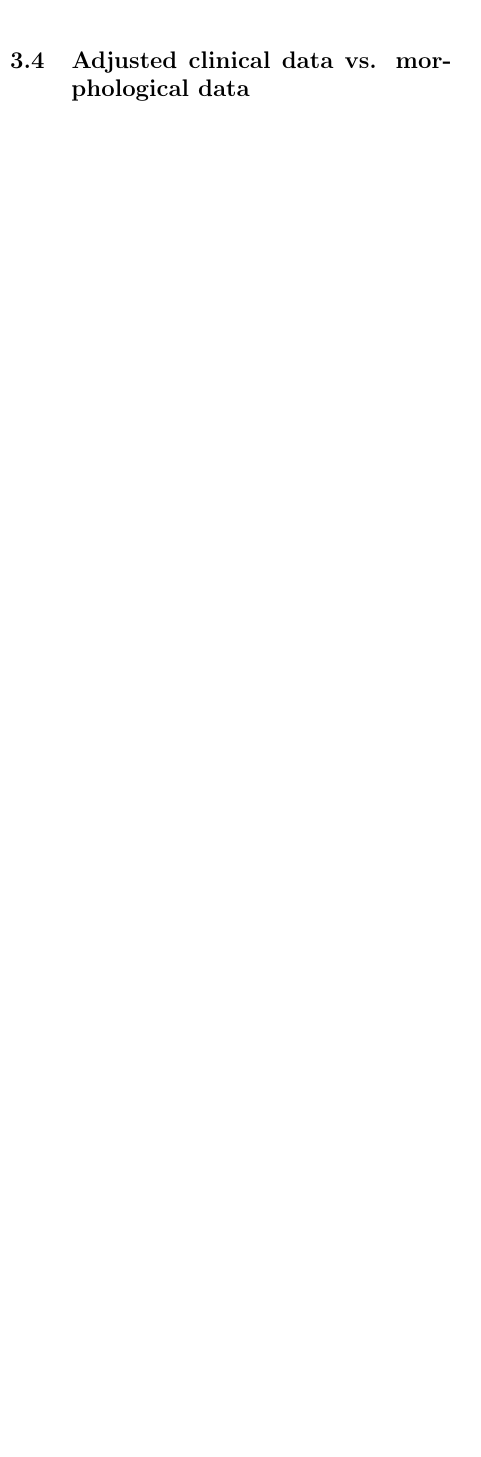
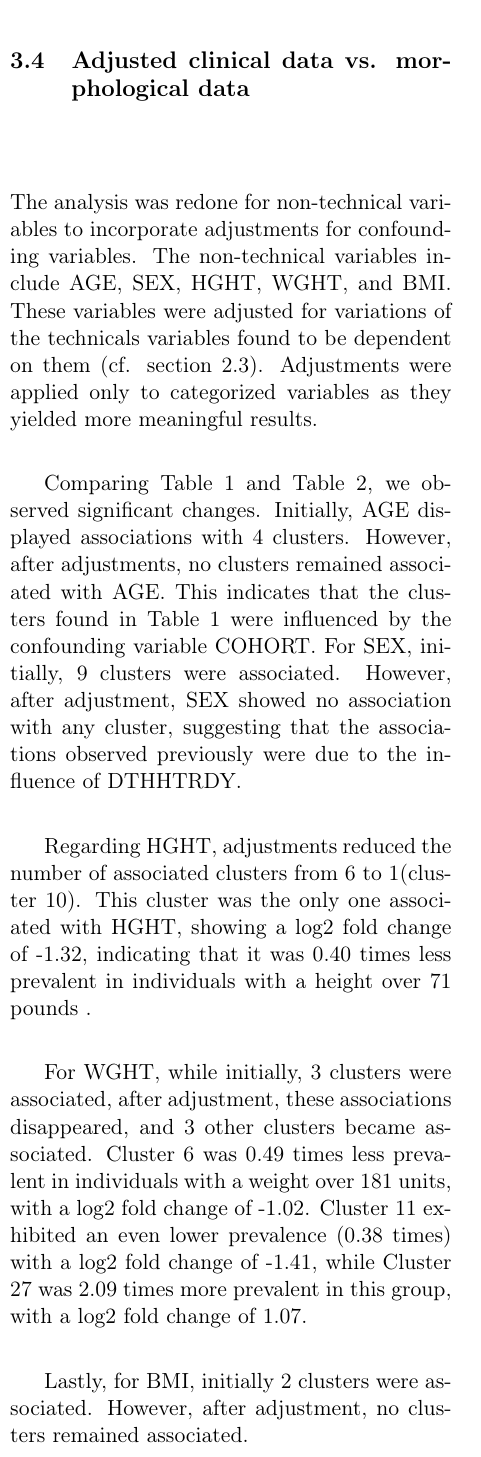
Before and after one commit to leopoldguyot/BINF-F401-Project, a LaTeX document (main.tex): part of one column of page 6 of 9 before the commit and part of one column of page 6 of 10 after it, cut so that both start at the same text, the shorter picture padded with empty space. The pictures show the PDF file main.pdf that the author committed with the source.

Commit message:
3.4 Adjusted clinical data vs. mor- phological data

```diff
--- a/main.tex
+++ b/main.tex
@@ -291,6 +291,19 @@ The DTHHRDY variable contains the types of death, considered here as slow, inter
 Looking at all the values, several clusters stand out for their absolute fold change values for each technical variable, but also for the presence of certain patterns. For example, clusters 6, 10, 23, 25, 27 and 31 each have particularly negative values, except for the DTHVNT variable, which has very positive values. These similarities also appear in the morphological atlas, in terms of their position in relation to each other. We've already highlighted the fact that clusters 10 and 31 follow one another, but clusters 23, 27 and 6 also follow one another, but are simply separated by a different cluster. Since they are relatively close, we can assume that some of their similarities can be explained by tiles from previous clusters (G3) in common. Conversely, some clusters have positive values for all technical variables except DTHVNT, i.e. clusters 0, 2, 21, 22, 24 and 26. Their positions in the morpholigic atlas allow us to determine that their tiles come from common clusters, notably G3\_C7.
 
 \subsection{Adjusted clinical data vs. morphological data}
+The analysis was redone for non-technical variables to incorporate adjustments for confounding variables. The non-technical variables include AGE, SEX, HGHT, WGHT, and BMI. These variables were adjusted for variations  of the technicals variables found to be dependent on them (cf. section 2.3).
+Adjustments were applied only to categorized variables as they yielded more meaningful results.
+
+Comparing Table 1 and Table 2, we observed significant changes. Initially, AGE displayed associations with 4 clusters. However, after adjustments, no clusters remained associated with AGE. This indicates that the clusters found in Table 1 were influenced by the confounding variable COHORT.
+For SEX, initially, 9 clusters were associated. However, after adjustment, SEX showed no association with any cluster, suggesting that the associations observed previously were due to the influence of DTHHTRDY.
+
+Regarding HGHT, adjustments reduced the number of associated clusters from 6 to 1(cluster 10). This cluster was the only one associated with HGHT, showing a log2 fold change of -1.32, indicating that it was 0.40 times less prevalent in individuals with a height over 71 pounds .
+
+For WGHT, while initially, 3 clusters were associated, after adjustment, these associations disappeared, and 3 other clusters became associated. Cluster 6 was 0.49 times less prevalent in individuals with a weight over 181 units, with a log2 fold change of -1.02. Cluster 11 exhibited an even lower prevalence (0.38 times) with a log2 fold change of -1.41, while Cluster 27 was 2.09 times more prevalent in this group, with a log2 fold change of 1.07.
+
+Lastly, for BMI, initially 2 clusters were associated. However, after adjustment, no clusters remained associated.
+
+
 
 \section{Association between morphological data and gene expression}
 \subsection{Association analyses at the level of the transcript}
```
Also changed, not shown: references.bib (+9 -0 lines), main.pdf, main.tex (1 more changed lines), 1 other file.
